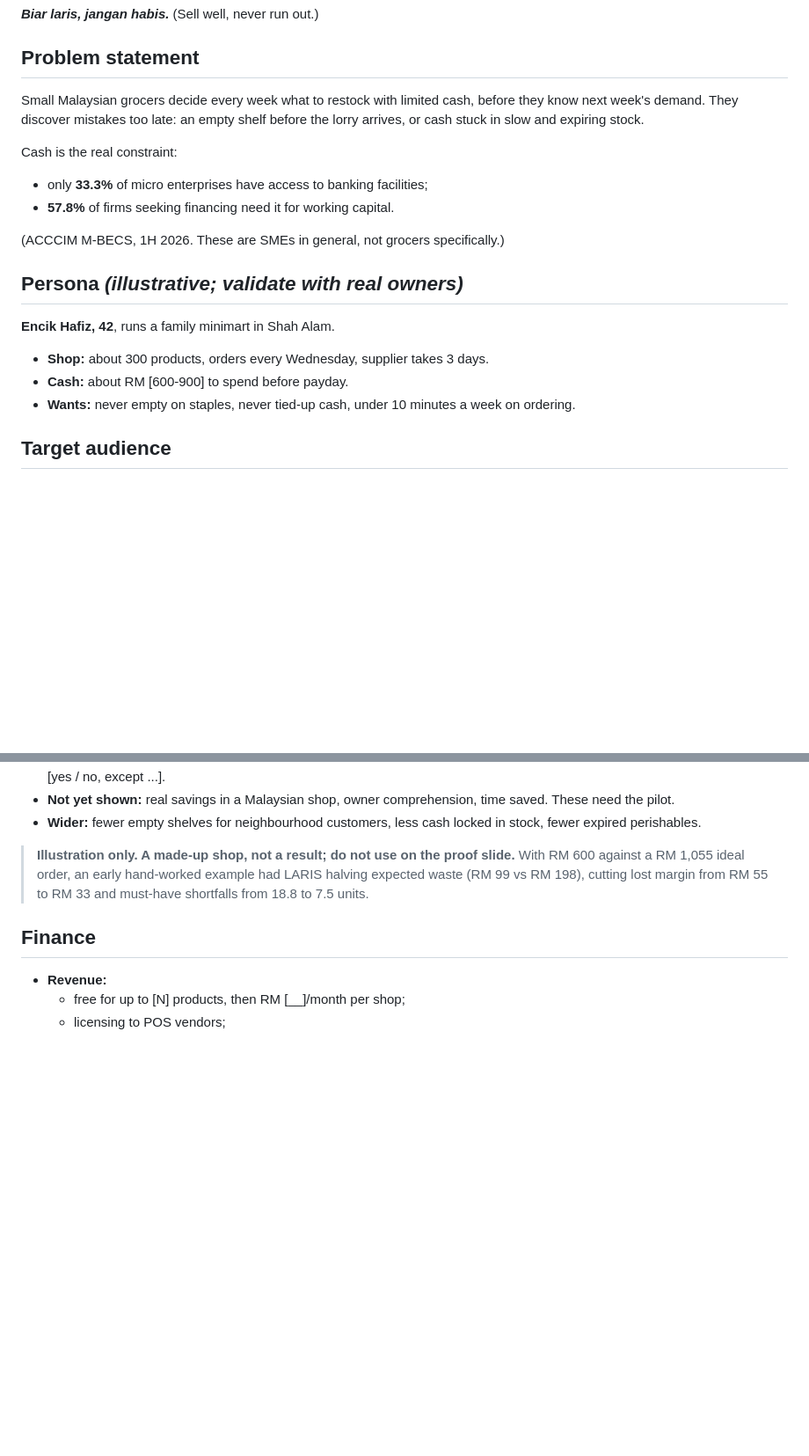
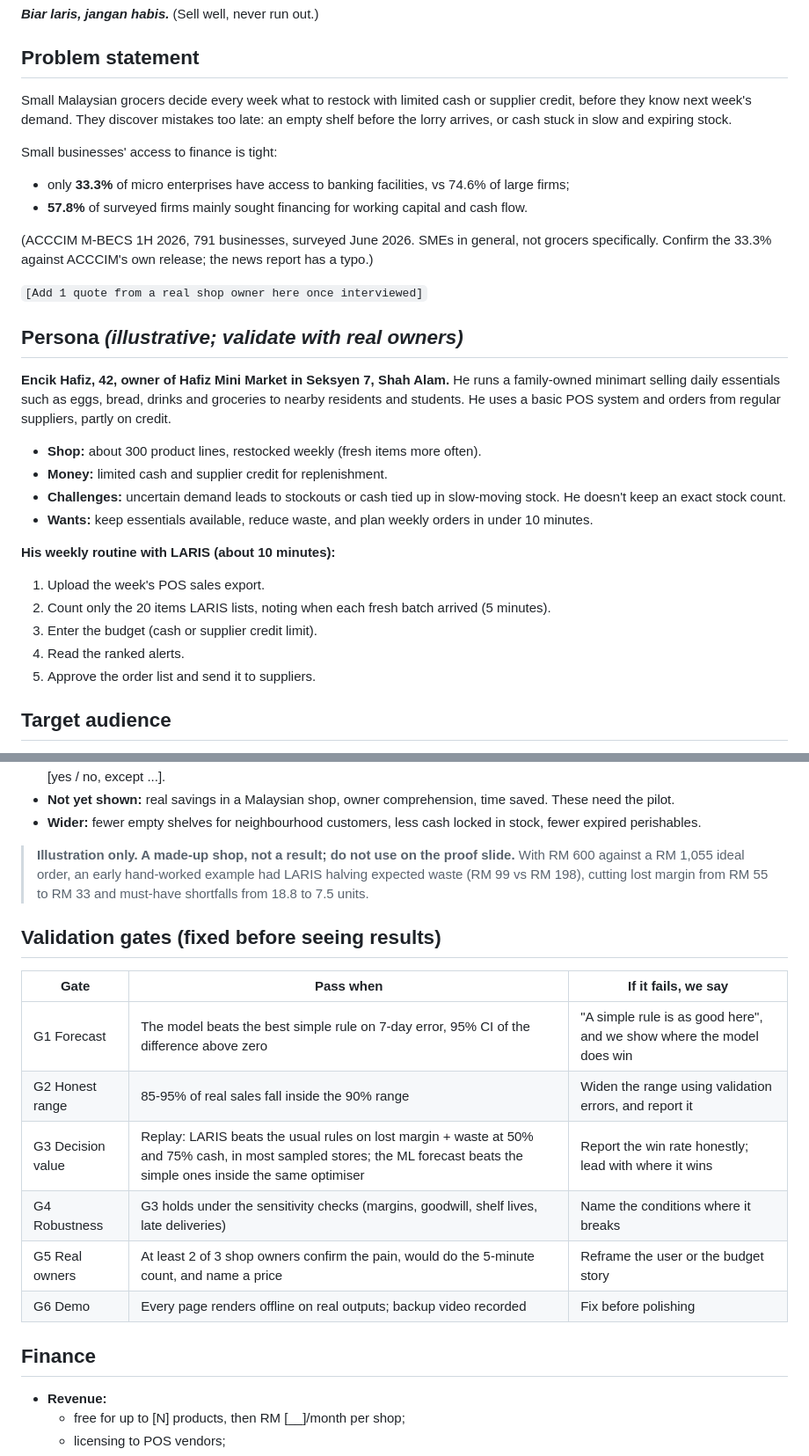
Before and after one commit to BloomTiew06/CyanVision, a Markdown page: LARIS_OVERVIEW.md, 2 parts joined by grey strips. Shown at 88% size. GitHub-like rendering; blank space fills up the shorter version.

Commit message:
docs: team updates to the overview (persona, finance access, validation gates) and fix-pack prompt

```diff
--- a/LARIS_OVERVIEW.md
+++ b/LARIS_OVERVIEW.md
@@ -4,20 +4,30 @@
 
 ## Problem statement
 
-Small Malaysian grocers decide every week what to restock with limited cash, before they know next week's demand. They discover mistakes too late: an empty shelf before the lorry arrives, or cash stuck in slow and expiring stock.
+Small Malaysian grocers decide every week what to restock with limited cash or supplier credit, before they know next week's demand. They discover mistakes too late: an empty shelf before the lorry arrives, or cash stuck in slow and expiring stock.
 
-Cash is the real constraint:
-- only **33.3%** of micro enterprises have access to banking facilities;
-- **57.8%** of firms seeking financing need it for working capital.
+Small businesses' access to finance is tight:
+- only **33.3%** of micro enterprises have access to banking facilities, vs 74.6% of large firms;
+- **57.8%** of surveyed firms mainly sought financing for working capital and cash flow.
 
-(ACCCIM M-BECS, 1H 2026. These are SMEs in general, not grocers specifically.)
+(ACCCIM M-BECS 1H 2026, 791 businesses, surveyed June 2026. SMEs in general, not grocers specifically. Confirm the 33.3% against ACCCIM's own release; the news report has a typo.)
+
+`[Add 1 quote from a real shop owner here once interviewed]`
 
 ## Persona *(illustrative; validate with real owners)*
 
-**Encik Hafiz, 42**, runs a family minimart in Shah Alam.
-- **Shop:** about 300 products, orders every Wednesday, supplier takes 3 days.
-- **Cash:** about RM [600-900] to spend before payday.
-- **Wants:** never empty on staples, never tied-up cash, under 10 minutes a week on ordering.
+**Encik Hafiz, 42, owner of Hafiz Mini Market in Seksyen 7, Shah Alam.** He runs a family-owned minimart selling daily essentials such as eggs, bread, drinks and groceries to nearby residents and students. He uses a basic POS system and orders from regular suppliers, partly on credit.
+- **Shop:** about 300 product lines, restocked weekly (fresh items more often).
+- **Money:** limited cash and supplier credit for replenishment.
+- **Challenges:** uncertain demand leads to stockouts or cash tied up in slow-moving stock. He doesn't keep an exact stock count.
+- **Wants:** keep essentials available, reduce waste, and plan weekly orders in under 10 minutes.
+
+**His weekly routine with LARIS (about 10 minutes):**
+1. Upload the week's POS sales export.
+2. Count only the 20 items LARIS lists, noting when each fresh batch arrived (5 minutes).
+3. Enter the budget (cash or supplier credit limit).
+4. Read the ranked alerts.
+5. Approve the order list and send it to suppliers.
 
 ## Target audience
 
@@ -50,6 +60,17 @@ Cash is the real constraint:
 
 > **Illustration only. A made-up shop, not a result; do not use on the proof slide.** With RM 600 against a RM 1,055 ideal order, an early hand-worked example had LARIS halving expected waste (RM 99 vs RM 198), cutting lost margin from RM 55 to RM 33 and must-have shortfalls from 18.8 to 7.5 units.
 
+## Validation gates (fixed before seeing results)
+
+| Gate | Pass when | If it fails, we say |
+|---|---|---|
+| G1 Forecast | The model beats the best simple rule on 7-day error, 95% CI of the difference above zero | "A simple rule is as good here", and we show where the model does win |
+| G2 Honest range | 85-95% of real sales fall inside the 90% range | Widen the range using validation errors, and report it |
+| G3 Decision value | Replay: LARIS beats the usual rules on lost margin + waste at 50% and 75% cash, in most sampled stores; the ML forecast beats the simple ones inside the same optimiser | Report the win rate honestly; lead with where it wins |
+| G4 Robustness | G3 holds under the sensitivity checks (margins, goodwill, shelf lives, late deliveries) | Name the conditions where it breaks |
+| G5 Real owners | At least 2 of 3 shop owners confirm the pain, would do the 5-minute count, and name a price | Reframe the user or the budget story |
+| G6 Demo | Every page renders offline on real outputs; backup video recorded | Fix before polishing |
+
 ## Finance
 
 - **Revenue:**
```
Also changed, not shown: other parts of LARIS_OVERVIEW.md (+1 -1 lines), FIXES_PROMPT.md (added, +60 -0 lines).
